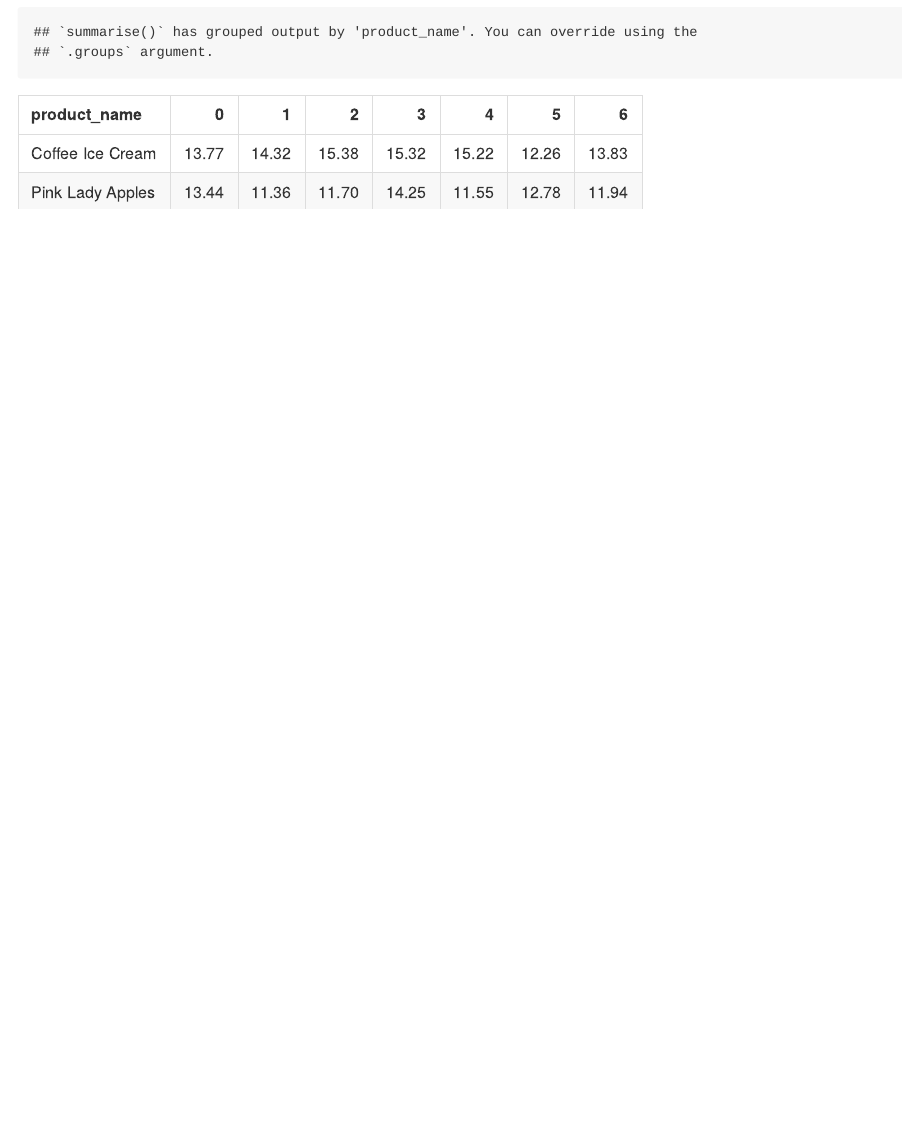
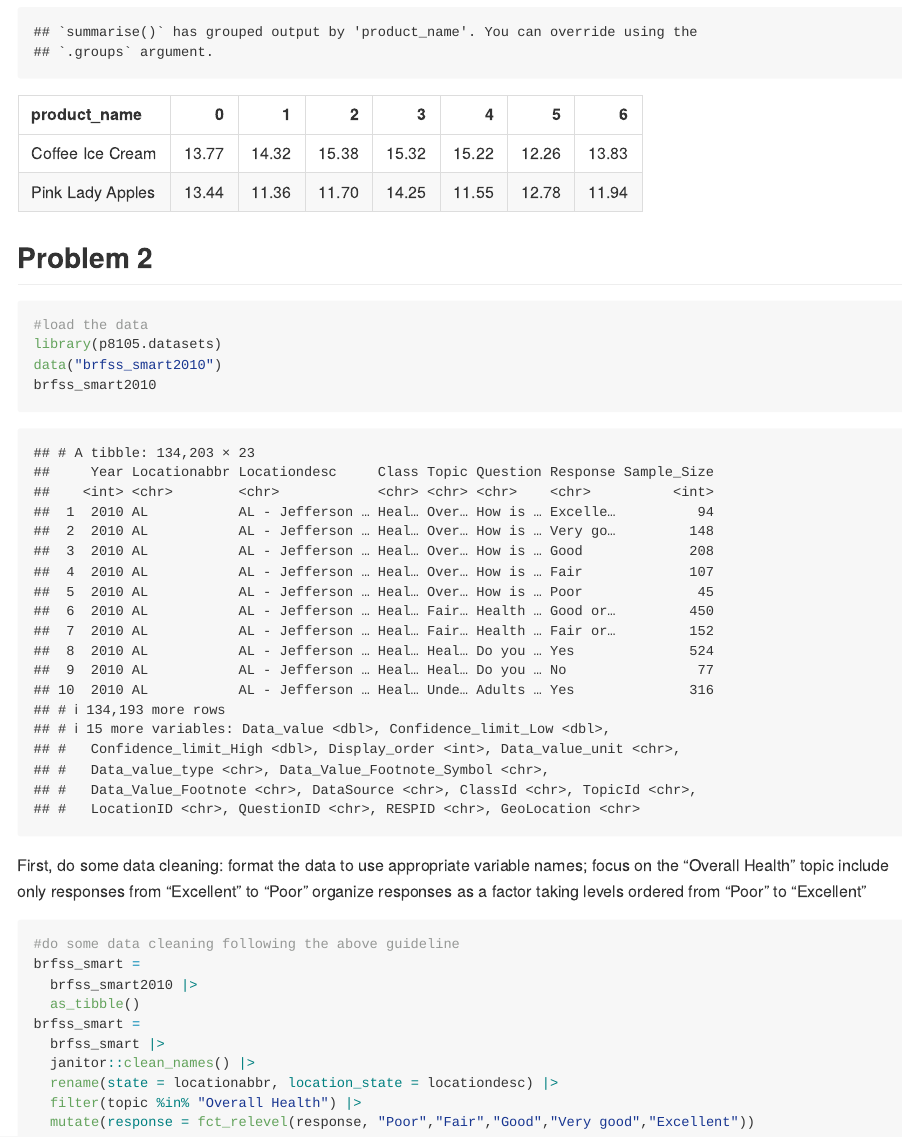
Before and after one commit to jzs43/p8105_hw3_zj2379_2, an R Markdown document (p8105_hw3_zj2379_2.Rmd): the page in a window 1100 px wide, from 3040 px down. The pictures show the output file p8105_hw3_zj2379_2.md that the author committed with the source, drawn offline in the style of GitHub.

Commit message:
problem2: load the data and clean the data

````diff
--- a/p8105_hw3_zj2379_2.Rmd
+++ b/p8105_hw3_zj2379_2.Rmd
@@ -61,3 +61,32 @@ instacart |>
     names_from = order_dow,
     values_from = mean_hour) |>
   knitr::kable(digits = 2)
+```
+
+
+## Problem 2
+
+```{r}
+#load the data
+library(p8105.datasets)
+data("brfss_smart2010")
+brfss_smart2010
+```
+First, do some data cleaning:
+format the data to use appropriate variable names;
+focus on the “Overall Health” topic
+include only responses from “Excellent” to “Poor”
+organize responses as a factor taking levels ordered from “Poor” to “Excellent”
+```{r}
+#do some data cleaning following the above guideline
+brfss_smart =
+  brfss_smart2010 |>
+  as_tibble()
+brfss_smart =
+  brfss_smart |>
+  janitor::clean_names() |>
+  rename(state = locationabbr, location_state = locationdesc) |>
+  filter(topic %in% "Overall Health") |>
+  mutate(response = fct_relevel(response, "Poor","Fair","Good","Very good","Excellent"))
+
+```
````
Also changed, not shown: p8105_hw3_zj2379_2.md.
